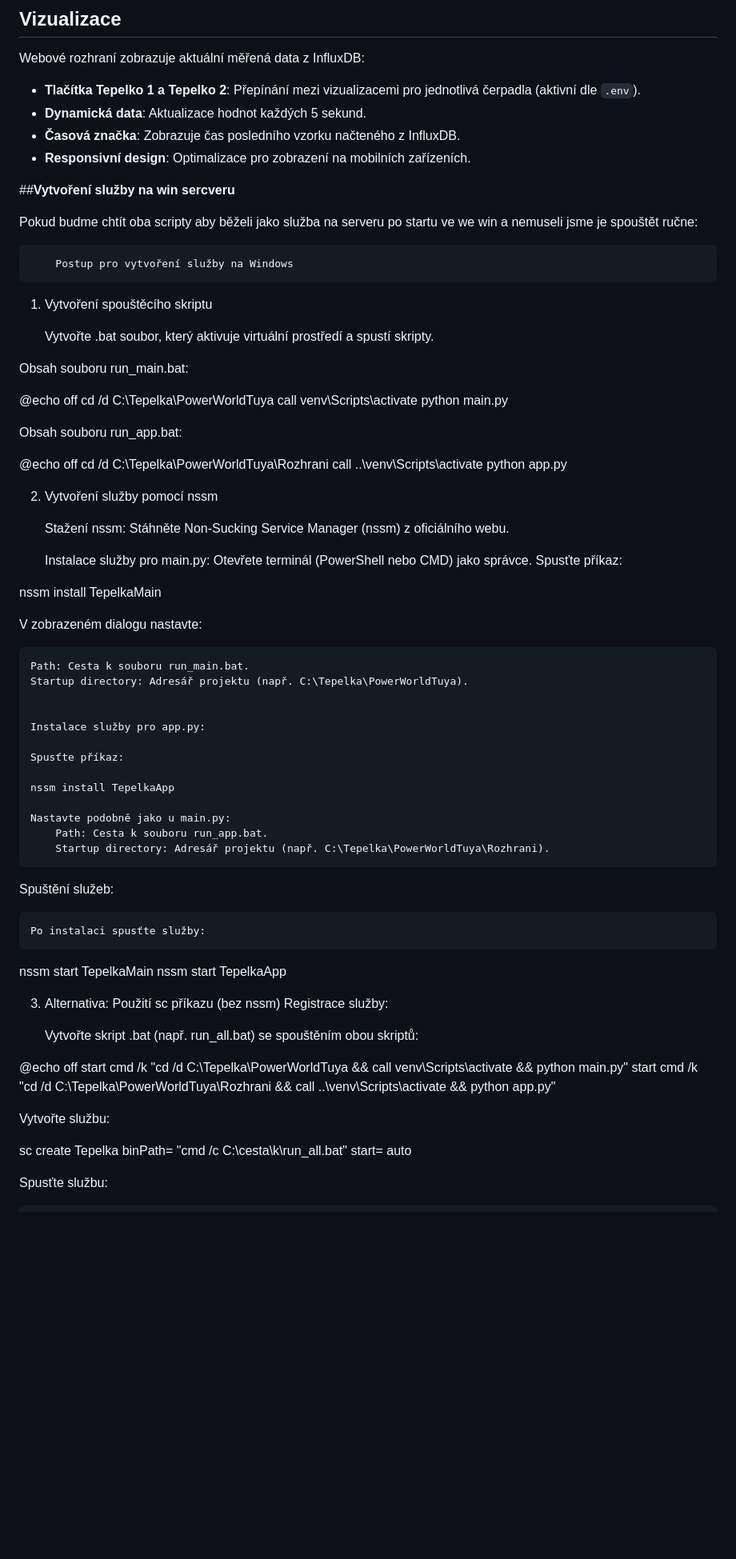
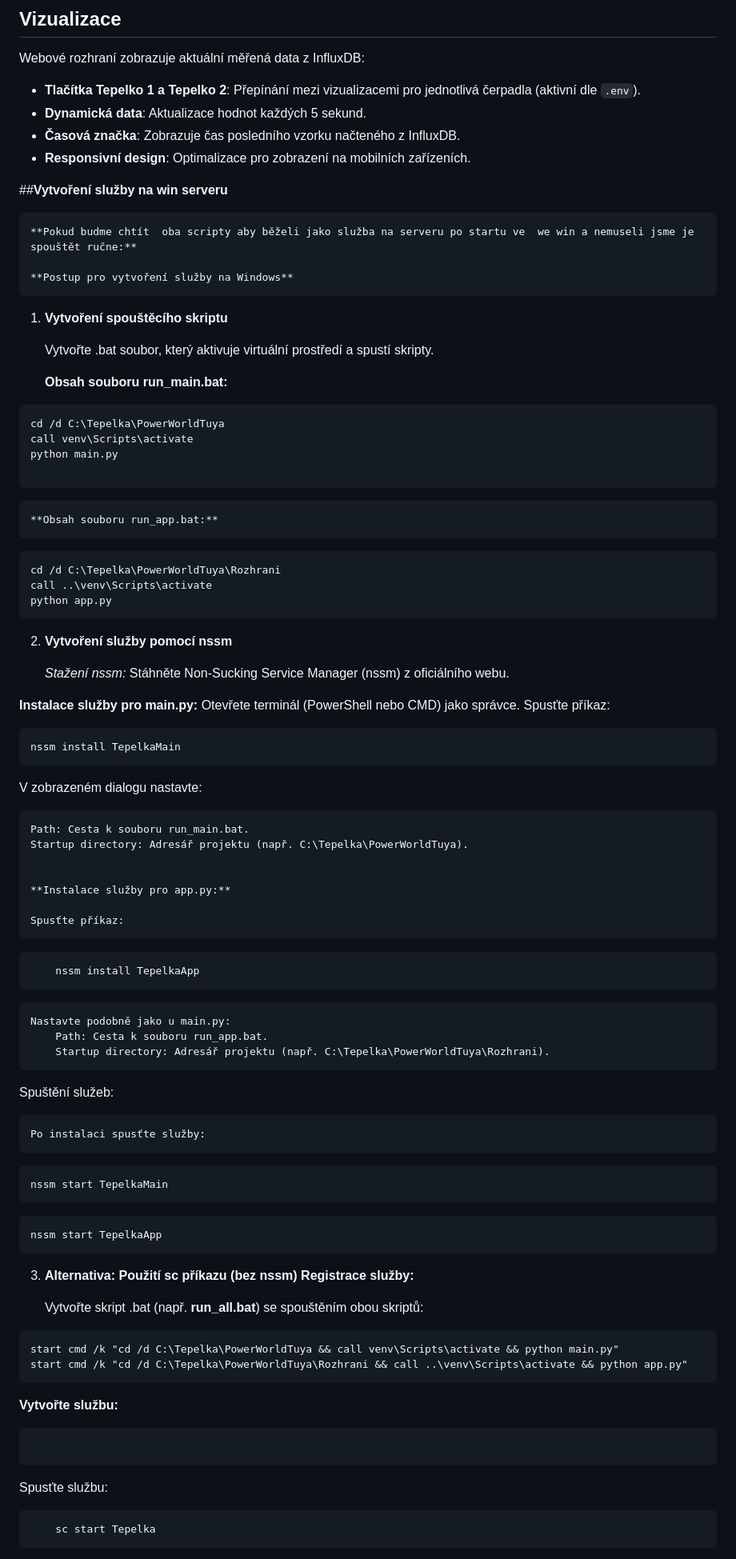
Before and after one commit to Martinsys01/PowerWorldTuya, a Markdown page: readme.md, the part around one of its changes. Shown at 80% size. Rendered like a GitHub page; blank space fills up the shorter version.

Commit message:
Aktualizace README.md a  Promeneprostredni.md

````diff
--- a/readme.md
+++ b/readme.md
@@ -214,41 +244,46 @@ Webové rozhraní zobrazuje aktuální měřená data z InfluxDB:
 - **Časová značka**: Zobrazuje čas posledního vzorku načteného z InfluxDB.
 - **Responsivní design**: Optimalizace pro zobrazení na mobilních zařízeních.
 
-##**Vytvoření služby na win sercveru**
+##**Vytvoření služby na win serveru**
 
-Pokud budme chtít  oba scripty aby běželi jako služba na serveru po startu ve  we win a nemuseli jsme je spouštět ručne:
+	**Pokud budme chtít  oba scripty aby běželi jako služba na serveru po startu ve  we win a nemuseli jsme je spouštět ručne:**
 
-		Postup pro vytvoření služby na Windows
-1. Vytvoření spouštěcího skriptu
+	**Postup pro vytvoření služby na Windows**
+
+1. **Vytvoření spouštěcího skriptu**
 
     Vytvořte .bat soubor, který aktivuje virtuální prostředí a spustí skripty.
 
-Obsah souboru run_main.bat:
+	**Obsah souboru run_main.bat:**
 
-@echo off
+```@echo off
 cd /d C:\Tepelka\PowerWorldTuya
 call venv\Scripts\activate
 python main.py
 
-Obsah souboru run_app.bat:
+```
 
-@echo off
+	**Obsah souboru run_app.bat:**
+
+```@echo off
 cd /d C:\Tepelka\PowerWorldTuya\Rozhrani
 call ..\venv\Scripts\activate
 python app.py
+```
 
 
 
-2. Vytvoření služby pomocí nssm
+2. **Vytvoření služby pomocí nssm**
 
-    Stažení nssm:
+    *Stažení nssm:*
         Stáhněte Non-Sucking Service Manager (nssm) z oficiálního webu.
 
-    Instalace služby pro main.py:
+  **Instalace služby pro main.py:**
         Otevřete terminál (PowerShell nebo CMD) jako správce.
         Spusťte příkaz:
-
+```
 nssm install TepelkaMain
+```
 
 V zobrazeném dialogu nastavte:
 
@@ -256,12 +291,12 @@ V zobrazeném dialogu nastavte:
     Startup directory: Adresář projektu (např. C:\Tepelka\PowerWorldTuya).
 
 
-	Instalace služby pro app.py:
+	**Instalace služby pro app.py:**
 
     Spusťte příkaz:
-
+```
     nssm install TepelkaApp
-
+```
     Nastavte podobně jako u main.py:
         Path: Cesta k souboru run_app.bat.
         Startup directory: Adresář projektu (např. C:\Tepelka\PowerWorldTuya\Rozhrani).
@@ -269,24 +304,33 @@ V zobrazeném dialogu nastavte:
 Spuštění služeb:
 
     Po instalaci spusťte služby:
+```
+nssm start TepelkaMain
+```
 
-nssm start TepelkaMain
+```
 nssm start TepelkaApp
+```
 
 
 
-3. Alternativa: Použití sc příkazu (bez nssm)
-Registrace služby:
+3. **Alternativa: Použití sc příkazu (bez nssm)**
+	**Registrace služby:**
 
-    Vytvořte skript .bat (např. run_all.bat) se spouštěním obou skriptů:
+    Vytvořte skript .bat (např. **run_all.bat**) se spouštěním obou skriptů:
 
-@echo off
+```@echo off
 start cmd /k "cd /d C:\Tepelka\PowerWorldTuya && call venv\Scripts\activate && python main.py"
 start cmd /k "cd /d C:\Tepelka\PowerWorldTuya\Rozhrani && call ..\venv\Scripts\activate && python app.py"
+```
 
-Vytvořte službu:
+**Vytvořte službu:**
 
-sc create Tepelka binPath= "cmd /c C:\cesta\k\run_all.bat" start= auto
+```sc create Tepelka binPath= "cmd /c C:\cesta\k\run_all.bat" start= auto
+```
 
 Spusťte službu:
+```
+    sc start Tepelka
+```
 
````
Also changed, not shown: other parts of readme.md (+58 -25 lines), Promeneprostredi.md (added, +110 -0 lines).
